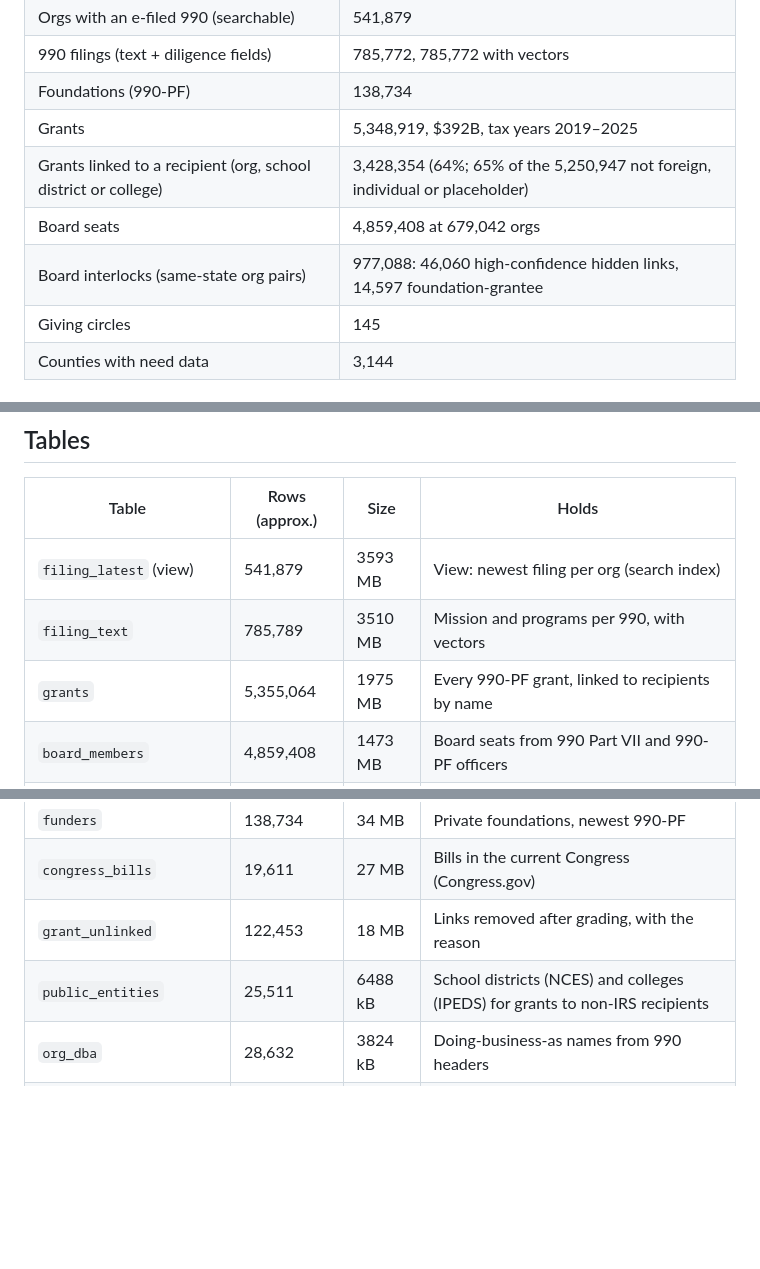
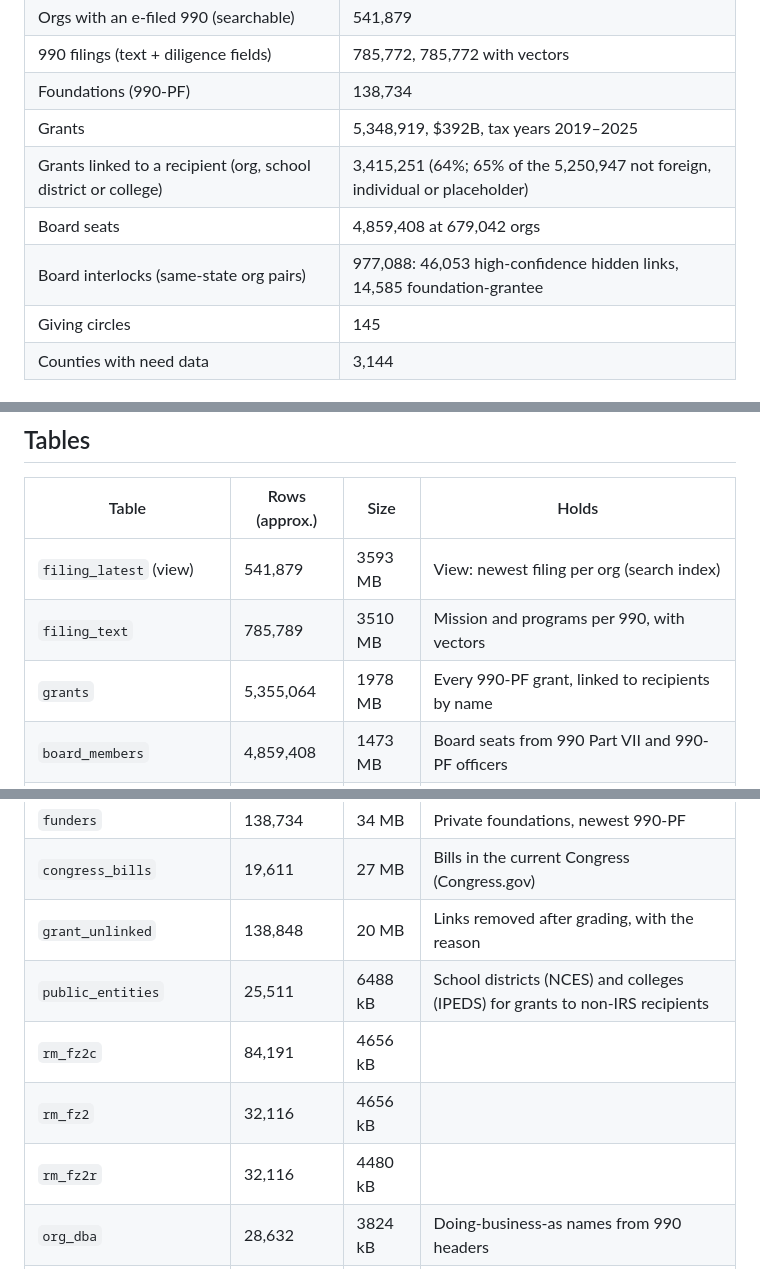
Before and after one commit to institute-on-generosity/generosity-data, a Markdown page: docs/db-health.md, 3 parts joined by grey strips. Drawn GitHub-style; blank space fills up the shorter version.

```diff
--- a/docs/db-health.md
+++ b/docs/db-health.md
@@ -18,9 +18,9 @@
 | 990 filings (text + diligence fields) | 785,772, 785,772 with vectors |
 | Foundations (990-PF) | 138,734 |
 | Grants | 5,348,919, $392B, tax years 2019–2025 |
-| Grants linked to a recipient (org, school district or college) | 3,428,354 (64%; 65% of the 5,250,947 not foreign, individual or placeholder) |
+| Grants linked to a recipient (org, school district or college) | 3,415,251 (64%; 65% of the 5,250,947 not foreign, individual or placeholder) |
 | Board seats | 4,859,408 at 679,042 orgs |
-| Board interlocks (same-state org pairs) | 977,088: 46,060 high-confidence hidden links, 14,597 foundation-grantee |
+| Board interlocks (same-state org pairs) | 977,088: 46,053 high-confidence hidden links, 14,585 foundation-grantee |
 | Giving circles | 145 |
 | Counties with need data | 3,144 |
 
@@ -43,7 +43,7 @@ Latest run per live source (`source_updates`):
 |---|---|---|---|
 | `filing_latest` (view) | 541,879 | 3593 MB | View: newest filing per org (search index) |
 | `filing_text` | 785,789 | 3510 MB | Mission and programs per 990, with vectors |
-| `grants` | 5,355,064 | 1975 MB | Every 990-PF grant, linked to recipients by name |
+| `grants` | 5,355,064 | 1978 MB | Every 990-PF grant, linked to recipients by name |
 | `board_members` | 4,859,408 | 1473 MB | Board seats from 990 Part VII and 990-PF officers |
 | `orgs` | 1,972,446 | 1138 MB | Every exempt organization (IRS master file) |
 | `financials` | 538,959 | 928 MB | Revenue, expenses, assets by year (IRS SOI) |
@@ -61,8 +61,11 @@ Latest run per live source (`source_updates`):
 | `federal_register_docs` | 24,945 | 37 MB | Federal Register rules, notices, funding notices |
 | `funders` | 138,734 | 34 MB | Private foundations, newest 990-PF |
 | `congress_bills` | 19,611 | 27 MB | Bills in the current Congress (Congress.gov) |
-| `grant_unlinked` | 122,453 | 18 MB | Links removed after grading, with the reason |
+| `grant_unlinked` | 138,848 | 20 MB | Links removed after grading, with the reason |
 | `public_entities` | 25,511 | 6488 kB | School districts (NCES) and colleges (IPEDS) for grants to non-IRS recipients |
+| `rm_fz2c` | 84,191 | 4656 kB |  |
+| `rm_fz2` | 32,116 | 4656 kB |  |
+| `rm_fz2r` | 32,116 | 4480 kB |  |
 | `org_dba` | 28,632 | 3824 kB | Doing-business-as names from 990 headers |
 | `rm_top2` | 20,000 | 3648 kB |  |
 | `grant_match_overrides` | 17,236 | 3640 kB | Hand and Claude-confirmed recipient links |
```
Also changed, not shown: other parts of docs/db-health.md (+1 -1 lines), README.md (+2 -2 lines).
